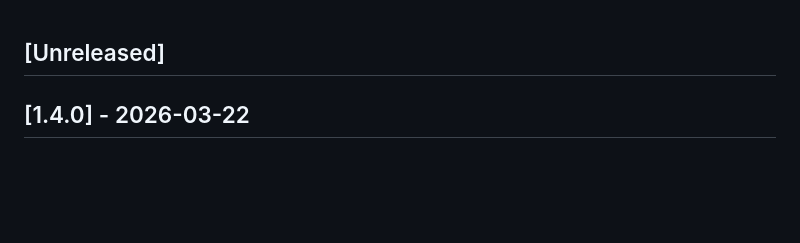
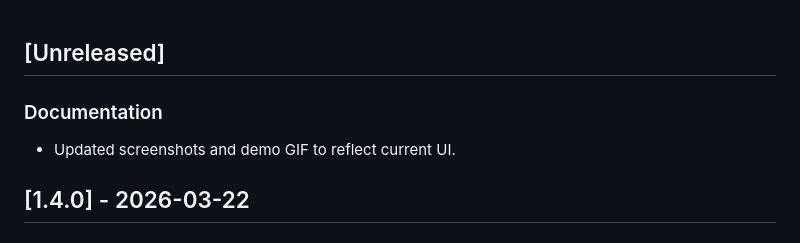
Before and after one commit to gregorywright/PotaSpotHunter, a Markdown page: CHANGELOG.md, the part around the change. Drawn GitHub-style; blank space fills up the shorter version.

Commit message:
Update the screenshots and demo gif

```diff
--- a/CHANGELOG.md
+++ b/CHANGELOG.md
@@ -1,4 +1,6 @@
 ## [Unreleased]
+### Documentation
+- Updated screenshots and demo GIF to reflect current UI.
 
 ## [1.4.0] - 2026-03-22
 ### Changed
```
